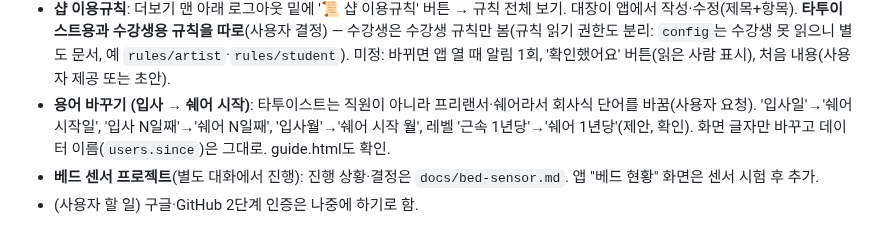
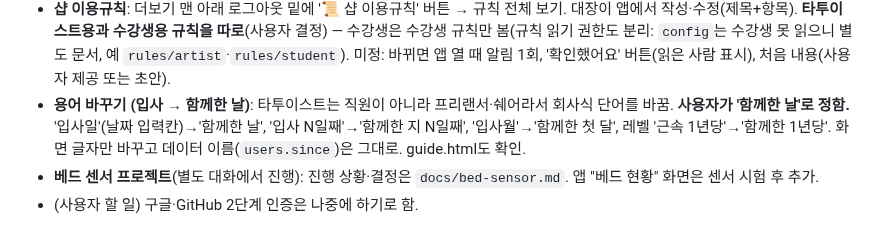
Before and after one commit to blackghosttattoo/sales-app, a Markdown page: CLAUDE.md, the part around the change. GitHub-like rendering.

Commit message:
대기 목록: 용어는 '함께한 날'로
Co-Authored-By: Claude Opus 5.5 <noreply@anthropic.com>
Claude-Session: https://claude.ai/code/session_01GtZ9Wd3Yg5kPBLXsnexmAe

```diff
--- a/CLAUDE.md
+++ b/CLAUDE.md
@@ -120,7 +120,7 @@
   - **복권 기간**(사용자 확정): 매월 16일~다음 달 15일 당첨분 → 그다음 달 15일 쉐어비에서 차감. 예: 12/16~1/15 → 2월, 1/16~2/15 → 3월. 월 예산도 이 기간 단위. 사용자가 "1/16~2/14"라고 했는데 15일 누락으로 보여 16~15로 제안함. 휴무 달이면 다음 납부 달로 넘김(확정).
   - 발행은 대장 앱이 열릴 때 처리 → 못 연 날은 다음에 열 때 몰아서 발행. 규칙 `evDisc` 금액 검사 맞출 것.
 - **샵 이용규칙**: 더보기 맨 아래 로그아웃 밑에 '📜 샵 이용규칙' 버튼 → 규칙 전체 보기. 대장이 앱에서 작성·수정(제목+항목). **타투이스트용과 수강생용 규칙을 따로**(사용자 결정) — 수강생은 수강생 규칙만 봄(규칙 읽기 권한도 분리: `config`는 수강생 못 읽으니 별도 문서, 예 `rules/artist`·`rules/student`). 미정: 바뀌면 앱 열 때 알림 1회, '확인했어요' 버튼(읽은 사람 표시), 처음 내용(사용자 제공 또는 초안).
-- **용어 바꾸기 (입사 → 쉐어 시작)**: 타투이스트는 직원이 아니라 프리랜서·쉐어라서 회사식 단어를 바꿈(사용자 요청). '입사일'→'쉐어 시작일', '입사 N일째'→'쉐어 N일째', '입사월'→'쉐어 시작 월', 레벨 '근속 1년당'→'쉐어 1년당'(제안, 확인). 화면 글자만 바꾸고 데이터 이름(`users.since`)은 그대로. guide.html도 확인.
+- **용어 바꾸기 (입사 → 함께한 날)**: 타투이스트는 직원이 아니라 프리랜서·쉐어라서 회사식 단어를 바꿈. **사용자가 '함께한 날'로 정함.** '입사일'(날짜 입력칸)→'함께한 날', '입사 N일째'→'함께한 지 N일째', '입사월'→'함께한 첫 달', 레벨 '근속 1년당'→'함께한 1년당'. 화면 글자만 바꾸고 데이터 이름(`users.since`)은 그대로. guide.html도 확인.
 - **베드 센서 프로젝트**(별도 대화에서 진행): 진행 상황·결정은 `docs/bed-sensor.md`. 앱 "베드 현황" 화면은 센서 시험 후 추가.
 - (사용자 할 일) 구글·GitHub 2단계 인증은 나중에 하기로 함.
 
```
